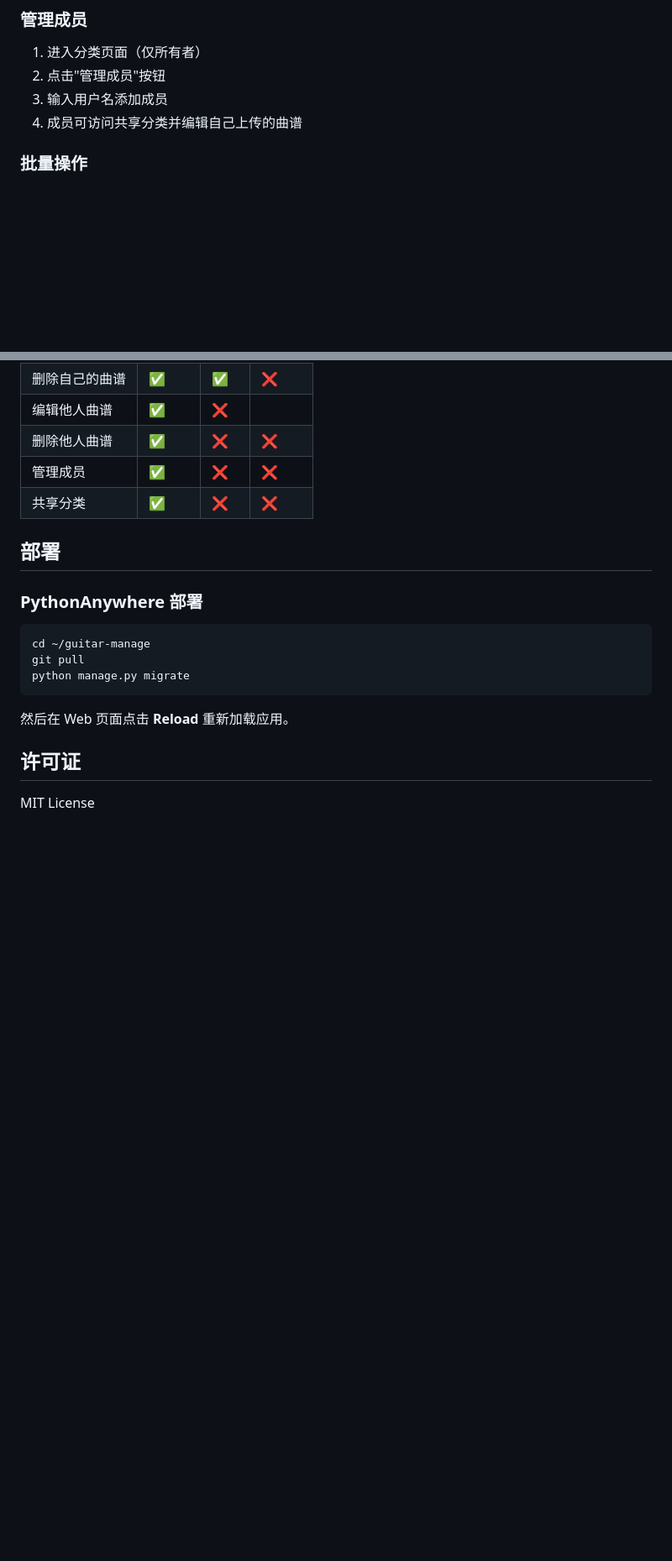
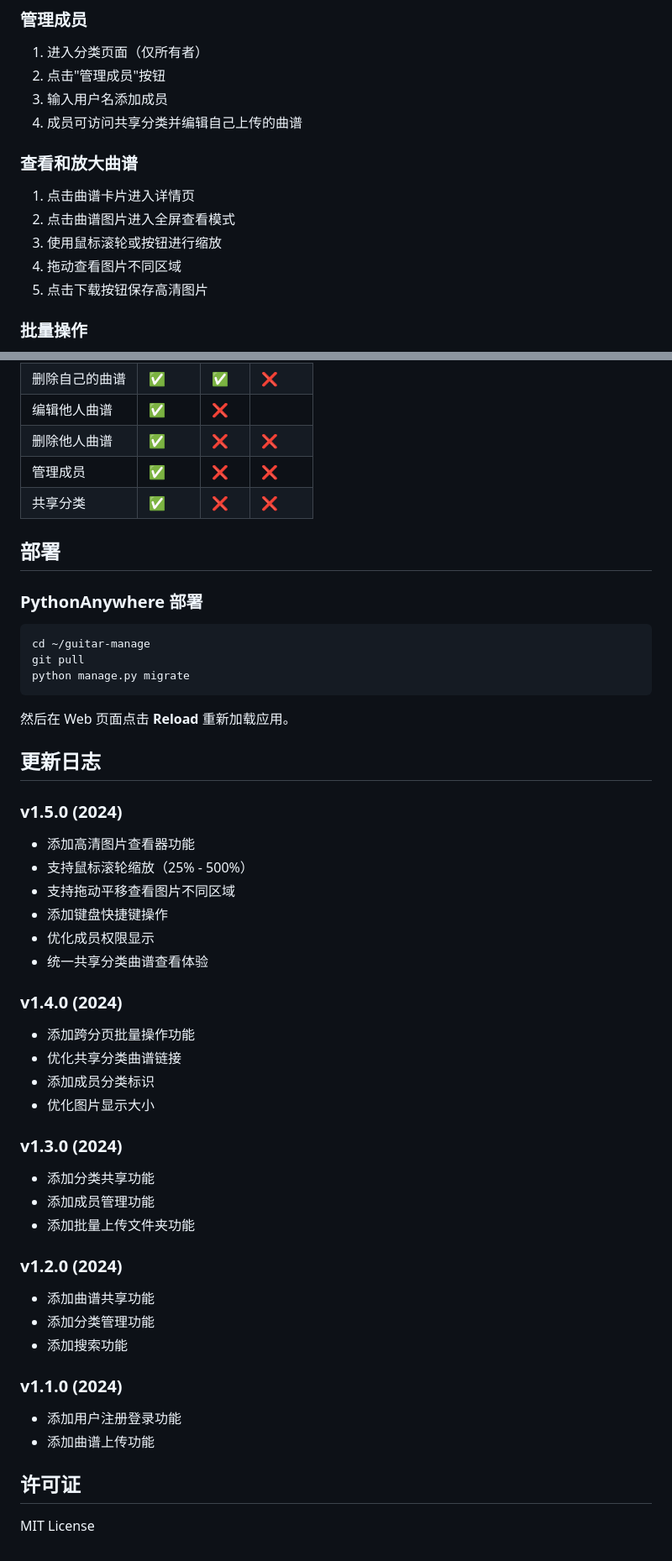
Before and after one commit to humilate/guitar-manage, a Markdown page: README.md, 2 parts joined by grey strips. Shown at 84% size. Rendered like a GitHub page; blank space fills up the shorter version.

```diff
--- a/README.md
+++ b/README.md
@@ -113,6 +136,13 @@ python manage.py runserver
 2. 点击"管理成员"按钮
 3. 输入用户名添加成员
 4. 成员可访问共享分类并编辑自己上传的曲谱
+
+### 查看和放大曲谱
+1. 点击曲谱卡片进入详情页
+2. 点击曲谱图片进入全屏查看模式
+3. 使用鼠标滚轮或按钮进行缩放
+4. 拖动查看图片不同区域
+5. 点击下载按钮保存高清图片
 
 ### 批量操作
 1. 在分类页面勾选要操作的曲谱
@@ -204,6 +234,36 @@ python manage.py migrate
 
 然后在 Web 页面点击 **Reload** 重新加载应用。
 
+## 更新日志
+
+### v1.5.0 (2024)
+- 添加高清图片查看器功能
+- 支持鼠标滚轮缩放（25% - 500%）
+- 支持拖动平移查看图片不同区域
+- 添加键盘快捷键操作
+- 优化成员权限显示
+- 统一共享分类曲谱查看体验
+
+### v1.4.0 (2024)
+- 添加跨分页批量操作功能
+- 优化共享分类曲谱链接
+- 添加成员分类标识
+- 优化图片显示大小
+
+### v1.3.0 (2024)
+- 添加分类共享功能
+- 添加成员管理功能
+- 添加批量上传文件夹功能
+
+### v1.2.0 (2024)
+- 添加曲谱共享功能
+- 添加分类管理功能
+- 添加搜索功能
+
+### v1.1.0 (2024)
+- 添加用户注册登录功能
+- 添加曲谱上传功能
+
 ## 许可证
 
 MIT License
```
Also changed, not shown: other parts of README.md (+29 -6 lines).
